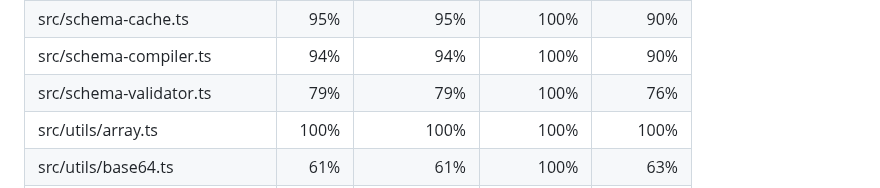
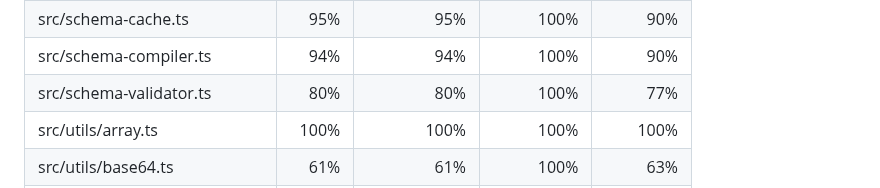
Before and after one commit to zaggino/z-schema, a Markdown page: docs/test-coverage.md, the part around the change. Drawn GitHub-style.

Commit message:
chore(ci): update coverage artifacts

```diff
--- a/docs/test-coverage.md
+++ b/docs/test-coverage.md
@@ -17,7 +17,7 @@ Line coverage status: **high**
 | src/report.ts                 |     87% |         87% |        71% |      87% |
 | src/schema-cache.ts           |     95% |         95% |       100% |      90% |
 | src/schema-compiler.ts        |     94% |         94% |       100% |      90% |
-| src/schema-validator.ts       |     79% |         79% |       100% |      76% |
+| src/schema-validator.ts       |     80% |         80% |       100% |      77% |
 | src/utils/array.ts            |    100% |        100% |       100% |     100% |
 | src/utils/base64.ts           |     61% |         61% |       100% |      63% |
 | src/utils/clone.ts            |     97% |         98% |       100% |      94% |
```
